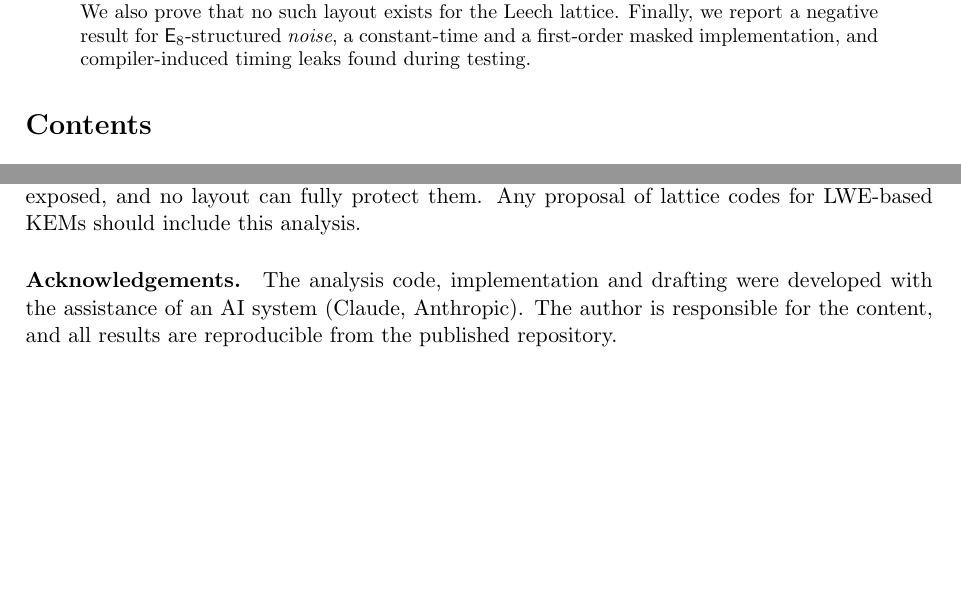
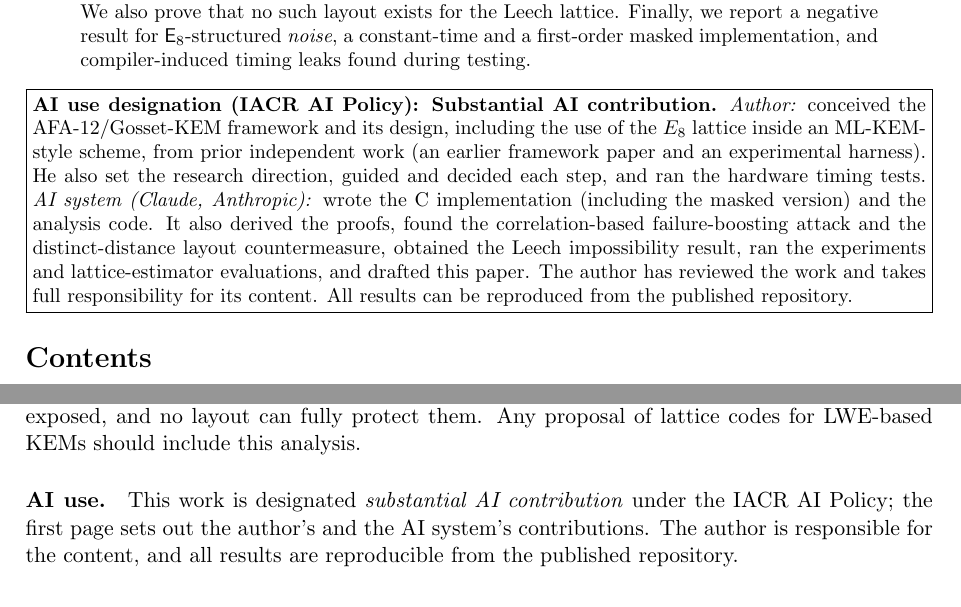
Before and after one commit to calabroadrian/gosset-kem, a LaTeX paper (docs/paper/gosset-kem.tex): two parts of pages 1 and 12 of 13, joined at a grey line, cut so that both start at the same text, the shorter picture padded with empty space. Compiled offline with pdfLaTeX.

Commit message:
Paper v3: AI use designation per IACR AI Policy (first page and README)

```diff
--- a/docs/paper/gosset-kem.tex
+++ b/docs/paper/gosset-kem.tex
@@ -47,6 +47,12 @@ Our main contribution is a \emph{correlation-based failure-boosting attack} that
 We give the exact form of this sensitivity, a tail model for it (validated against Monte Carlo within 15\% down to $10^{-4}$), and the resulting attack costs. With consecutive coefficient blocks, the cost of a first failure with at most $2^{64}$ queries drops to $2^{127}$ for the level-1 Compact set, below its claimed security. We prove that a coefficient layout in which the 28 pairwise index distances of each block are distinct reduces the worst-case sensitivity by a factor $2.24$, and we exhibit such a layout. It raises the cost to $2^{192}$ while leaving sizes, speed and the average DFR unchanged. We also prove that no such layout exists for the Leech lattice.
 Finally, we report a negative result for $\E$-structured \emph{noise}, a constant-time and a first-order masked implementation, and compiler-induced timing leaks found during testing.
 \end{abstract}
+
+\noindent\fbox{\parbox{\dimexpr\linewidth-2\fboxsep-2\fboxrule}{\small
+\textbf{AI use designation (IACR AI Policy): Substantial AI contribution.}
+\emph{Author:} conceived the AFA-12/Gosset-KEM framework and its design, including the use of the $E_8$ lattice inside an ML-KEM-style scheme, from prior independent work (an earlier framework paper and an experimental harness). He also set the research direction, guided and decided each step, and ran the hardware timing tests.
+\emph{AI system (Claude, Anthropic):} wrote the C implementation (including the masked version) and the analysis code. It also derived the proofs, found the correlation-based failure-boosting attack and the distinct-distance layout countermeasure, obtained the Leech impossibility result, ran the experiments and lattice-estimator evaluations, and drafted this paper.
+The author has reviewed the work and takes full responsibility for its content. All results can be reproduced from the published repository.}}
 
 \tableofcontents
 
@@ -407,7 +413,7 @@ Hardware validation is open.
 \section{Conclusion}
 $\E$ message coding buys margin in ML-KEM, either as 6--10\% smaller ciphertexts or as $+5$ to $+11$ bits of lattice security at FIPS sizes. Multi-dimensional decoders, however, are sensitive to correlations between decryption-error coefficients, and those correlations are controlled by attacker-known ciphertext randomness. We characterised this sensitivity exactly. With consecutive blocks it is large enough to break the level-1 claim; a distinct-distance coefficient layout removes most of it at no cost. Higher-dimensional codes such as the Leech lattice are more exposed, and no layout can fully protect them. Any proposal of lattice codes for LWE-based KEMs should include this analysis.
 
-\paragraph{Acknowledgements.} The analysis code, implementation and drafting were developed with the assistance of an AI system (Claude, Anthropic). The author is responsible for the content, and all results are reproducible from the published repository.
+\paragraph{AI use.} This work is designated \emph{substantial AI contribution} under the IACR AI Policy; the first page sets out the author's and the AI system's contributions. The author is responsible for the content, and all results are reproducible from the published repository.
 
 \appendix
 \section{The layout table}\label{app:layout}
```
Also changed, not shown: README.md, docs/paper/gosset-kem.pdf, 1 other file.
